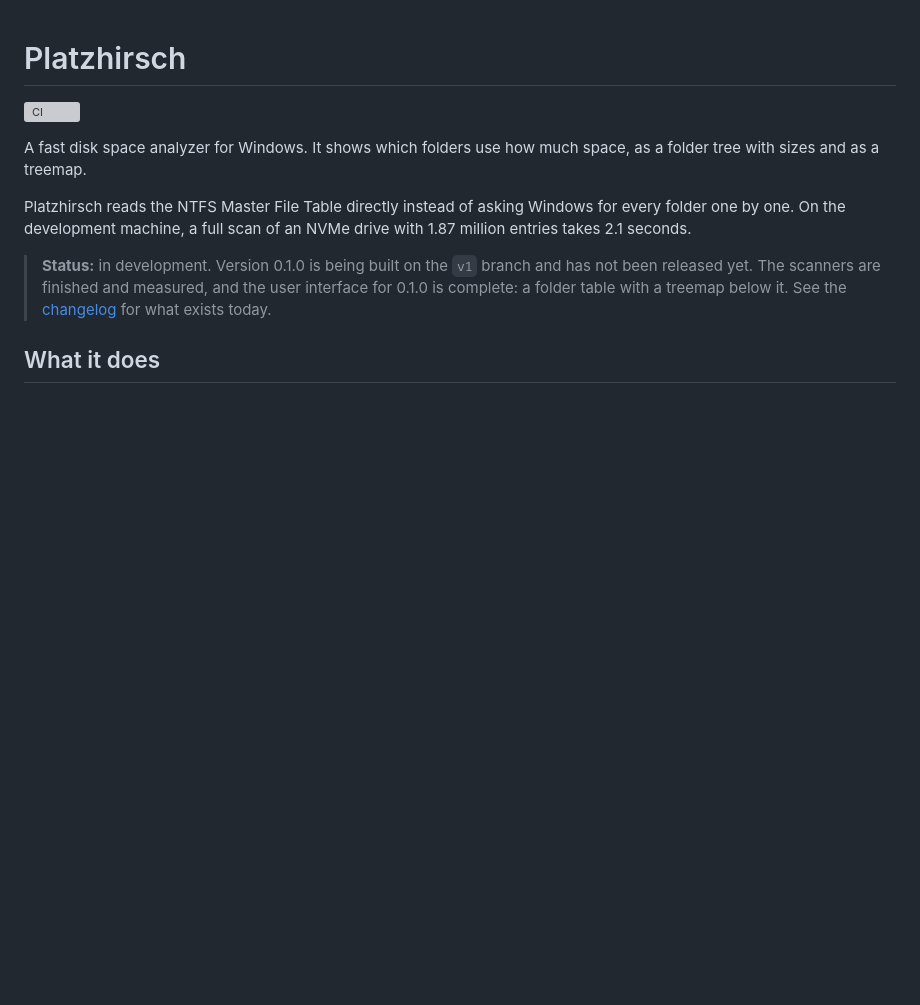
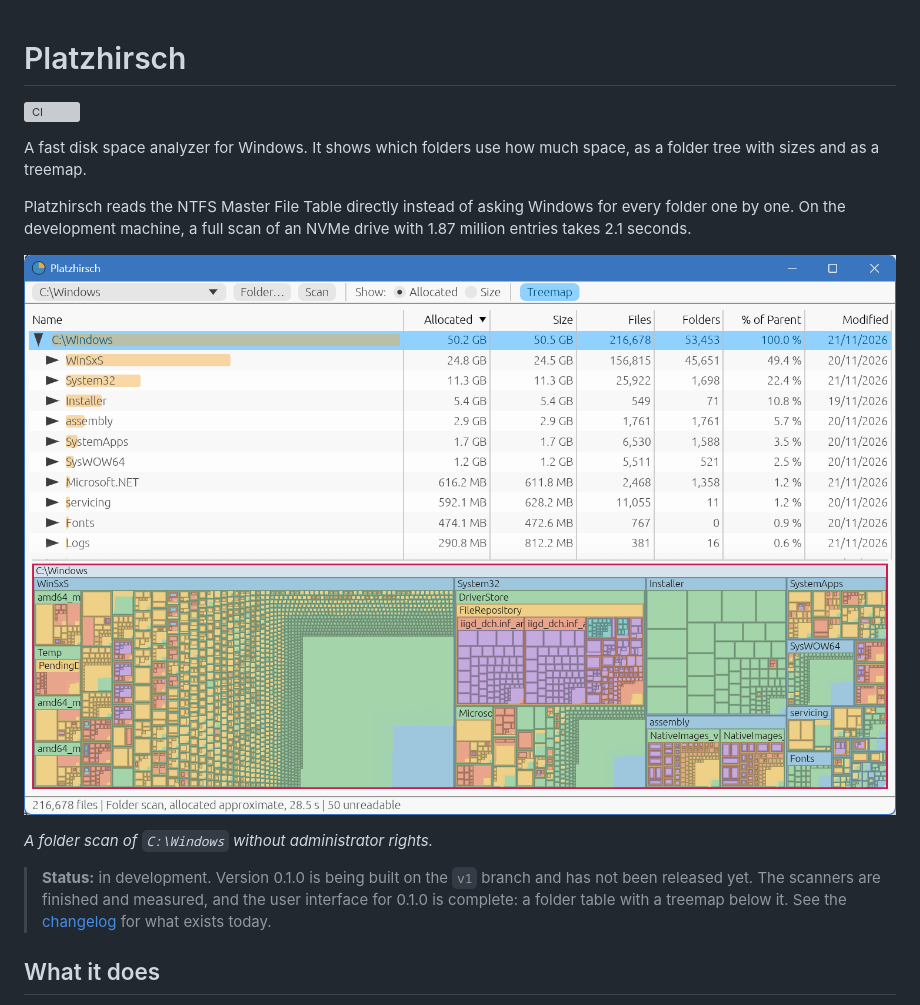
Before and after one commit to lkasdorf/platzhirsch, a Markdown page: README.md, the part around the change. Drawn GitHub-style; pictures changed too: docs/screenshot.png (added); blank space fills up the shorter version; grey boxes are pictures that could not be loaded.

Commit message:
docs: add a screenshot to the README, tidy the treemap changelog entry
Co-Authored-By: Claude Fable 5.2 <noreply@anthropic.com>

```diff
--- a/README.md
+++ b/README.md
@@ -8,6 +8,10 @@ folder tree with sizes and as a treemap.
 Platzhirsch reads the NTFS Master File Table directly instead of asking Windows for every
 folder one by one. On the development machine, a full scan of an NVMe drive with
 1.87 million entries takes 2.1 seconds.
+
+![Platzhirsch main window: the folder table above, the treemap below](docs/screenshot.png)
+
+*A folder scan of `C:\Windows` without administrator rights.*
 
 > **Status:** in development. Version 0.1.0 is being built on the `v1` branch and has not
 > been released yet. The scanners are finished and measured, and the user interface for
```
Also changed, not shown: CHANGELOG.md (+7 -4 lines), 1 other file.
